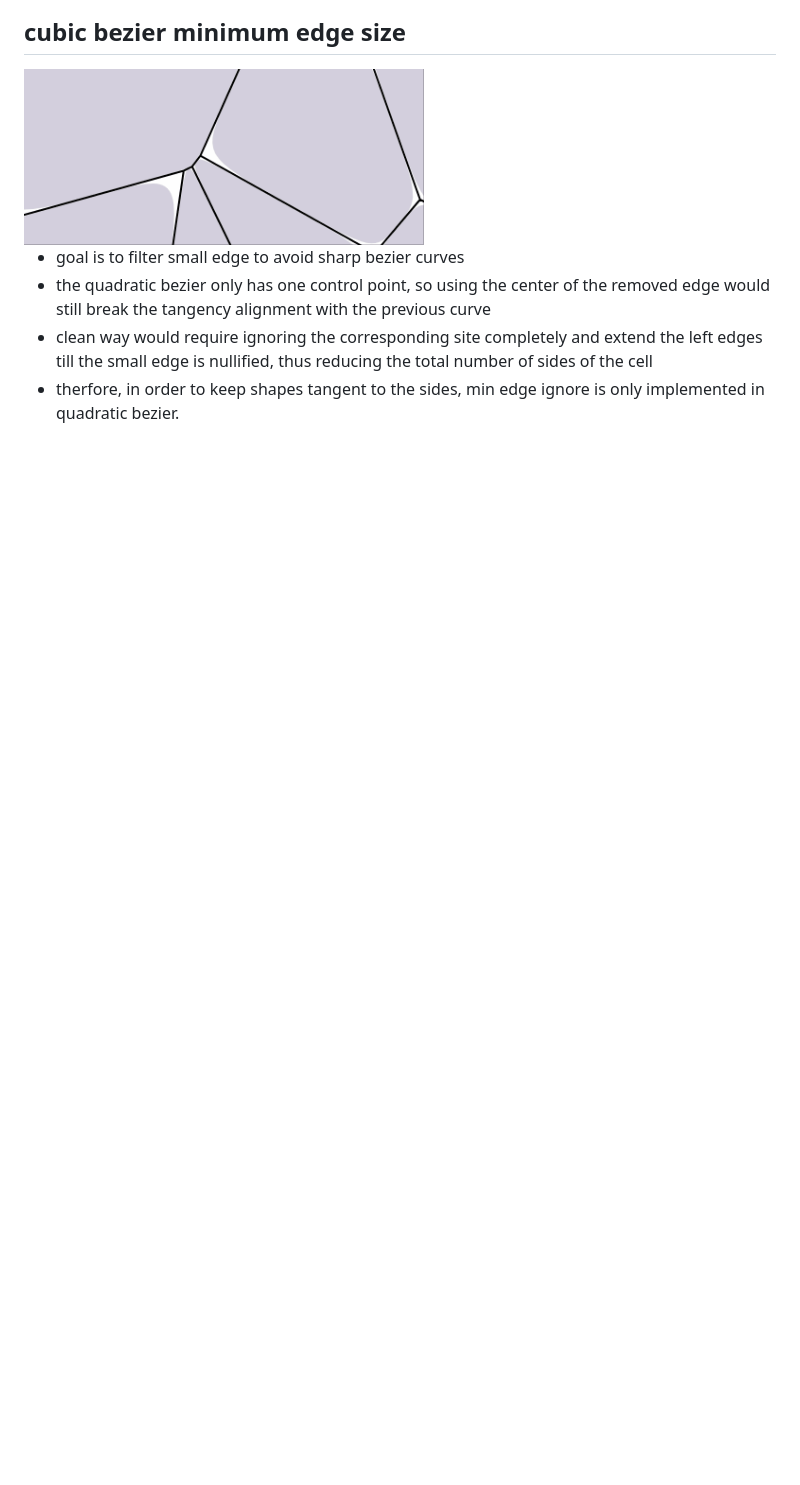
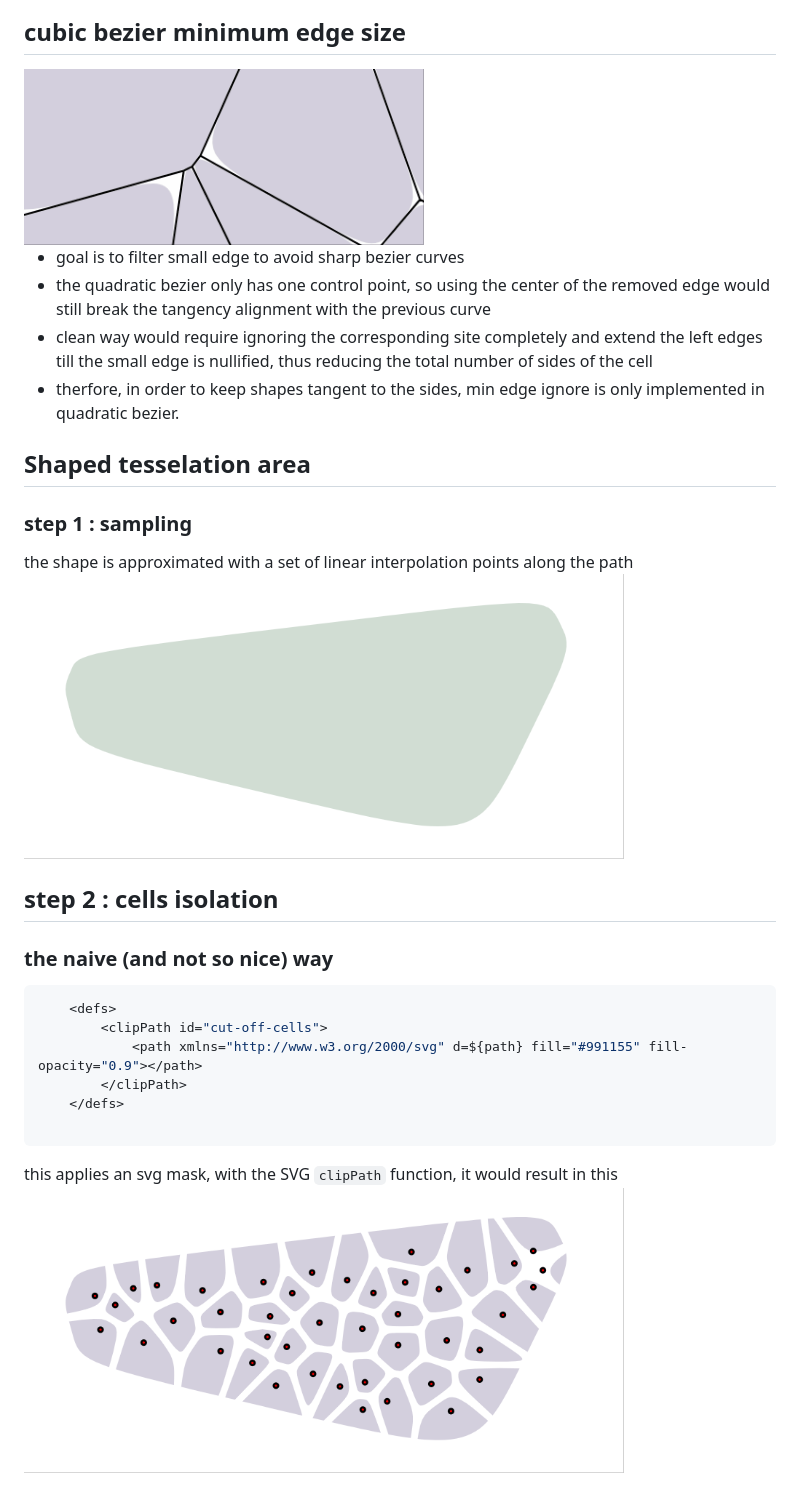
Before and after one commit to WebSVG/voronoi, a Markdown page: README.md, the part around the change printed below. Rendered like a GitHub page; blank space fills up the shorter version.

````diff
--- a/README.md
+++ b/README.md
@@ -42,3 +42,21 @@ The seeds coordinates are what allows to generate again the same voronoig diagra
 * clean way would require ignoring the corresponding site completely and extend the left edges till the small edge is nullified, thus reducing the total number of sides of the cell
 * therfore, in order to keep shapes tangent to the sides, min edge ignore is only implemented in quadratic bezier.
 
+## Shaped tesselation area
+### step 1 : sampling
+the shape is approximated with a set of linear interpolation points along the path
+<img src="./media/area_sampling.gif"  width=600>
+
+## step 2 : cells isolation
+### the naive (and not so nice) way
+```javascript
+    <defs>
+        <clipPath id="cut-off-cells">
+            <path xmlns="http://www.w3.org/2000/svg" d=${path} fill="#991155" fill-opacity="0.9"></path>
+        </clipPath>
+    </defs>
+
+```
+this applies an svg mask, with the SVG `clipPath` function, it would result in this
+<img src="./media/cut_outs.gif"  width=600>
+
````
Also changed, not shown: other parts of README.md (+19 -25 lines), media/shape_all_cells.png (added), media/shape_inside_cells.png (added), media/shape_seeds.png (added), 1 other file.
